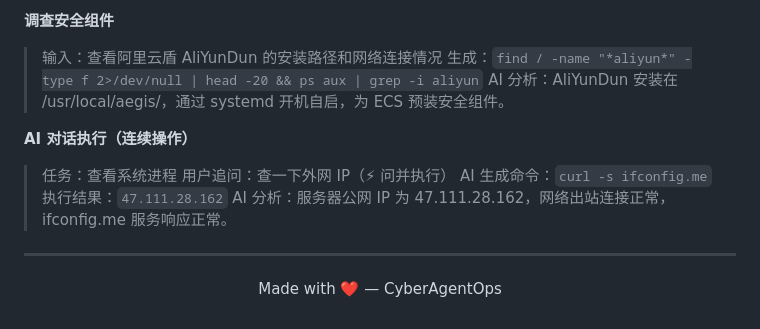
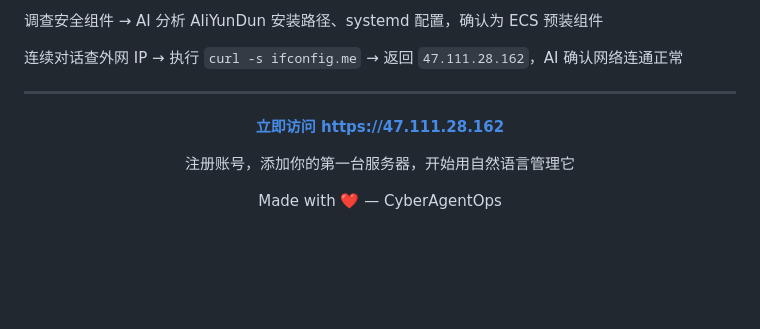
Before and after one commit to Killjat/AgentOps, a Markdown page: README.md, the part around one of its changes. GitHub-like rendering; blank space fills up the shorter version.

```diff
--- a/README.md
+++ b/README.md
@@ -197,20 +138,16 @@ python3 server/main.py
 
-**调查安全组件**
-> 输入：查看阿里云盾 AliYunDun 的安装路径和网络连接情况
-> 生成：`find / -name "*aliyun*" -type f 2>/dev/null | head -20 && ps aux | grep -i aliyun`
-> AI 分析：AliYunDun 安装在 /usr/local/aegis/，通过 systemd 开机自启，为 ECS 预装安全组件。
+调查安全组件 → AI 分析 AliYunDun 安装路径、systemd 配置，确认为 ECS 预装组件
 
-**AI 对话执行（连续操作）**
-> 任务：查看系统进程
-> 用户追问：查一下外网 IP（⚡ 问并执行）
-> AI 生成命令：`curl -s ifconfig.me`
-> 执行结果：`47.111.28.162`
-> AI 分析：服务器公网 IP 为 47.111.28.162，网络出站连接正常，ifconfig.me 服务响应正常。
+连续对话查外网 IP → 执行 `curl -s ifconfig.me` → 返回 `47.111.28.162`，AI 确认网络连通正常
 
 ---
 
 <div align="center">
 
+**[立即访问 https://47.111.28.162](https://47.111.28.162)**
+
+注册账号，添加你的第一台服务器，开始用自然语言管理它
+
 Made with ❤️ — CyberAgentOps
 
 </div>
```
Also changed, not shown: other parts of README.md (+80 -139 lines).
